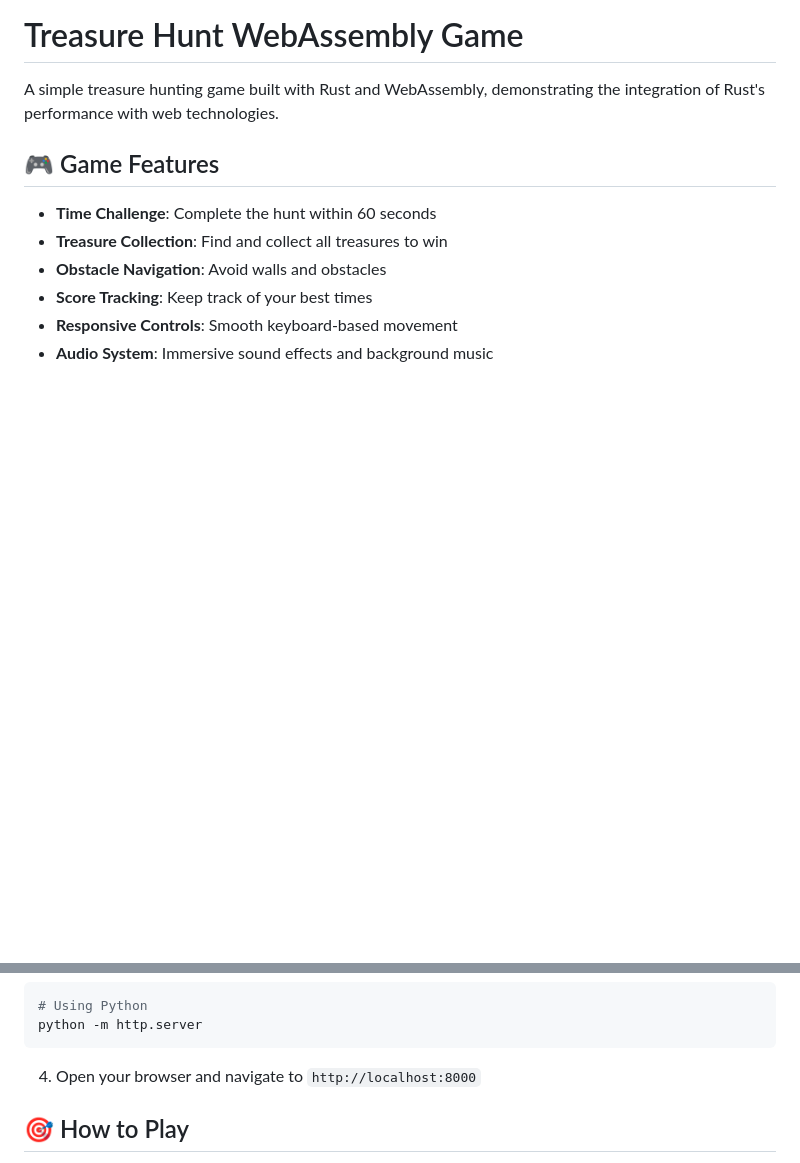
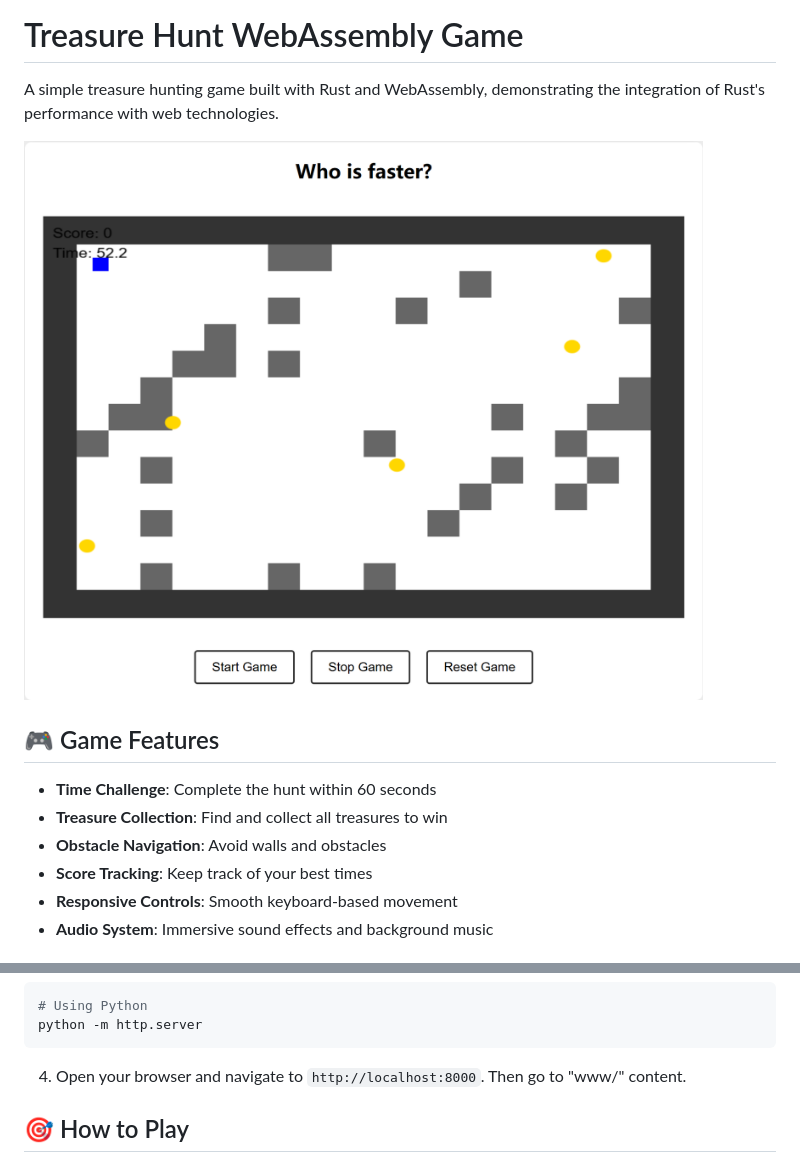
Before and after one commit to Erio-Harrison/treasure-hunt-wasm, a Markdown page: README.md, 2 parts joined by grey strips. Drawn GitHub-style; pictures changed too: assets/example.png (added); blank space fills up the shorter version.

Commit message:
add assets

````diff
--- a/README.md
+++ b/README.md
@@ -1,6 +1,8 @@
 # Treasure Hunt WebAssembly Game
 
 A simple treasure hunting game built with Rust and WebAssembly, demonstrating the integration of Rust's performance with web technologies.
+
+![example](assets/example.png)
 
 ## 🎮 Game Features
 
@@ -47,7 +49,7 @@ wasm-pack build --target web
 python -m http.server
 ```
 
-4. Open your browser and navigate to `http://localhost:8000`
+4. Open your browser and navigate to `http://localhost:8000`. Then go to "www/" content.
 
 ## 🎯 How to Play
 
````
